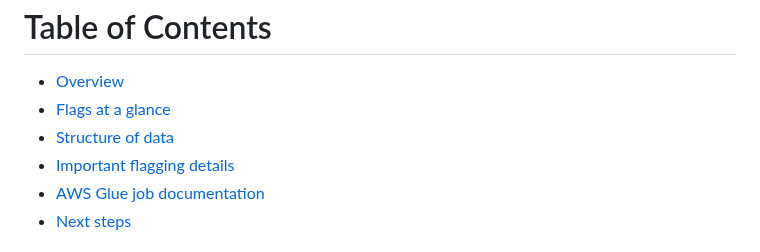
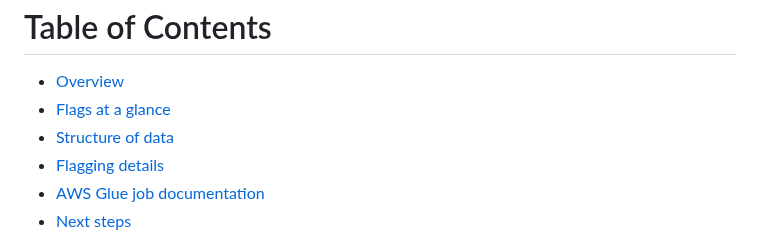
Before and after one commit to ccao-data/model-sales-val, a Markdown page: README.md, the part around the change. Rendered like a GitHub page.

Commit message:
Update README.md
Co-authored-by: Dan Snow <31494343+dfsnow@users.noreply.github.com>

```diff
--- a/README.md
+++ b/README.md
@@ -10,7 +10,7 @@ Table of Contents
 - [Overview](#overview)
 - [Flags at a glance](#flags-at-a-glance)
 - [Structure of data](#structure-of-data)
-- [Important flagging details](#important-flagging-details)
+- [Flagging details](#important-flagging-details)
 - [AWS Glue job documentation](#aws-glue-job-documentation)
 - [Next steps](#next-steps)
 
```
